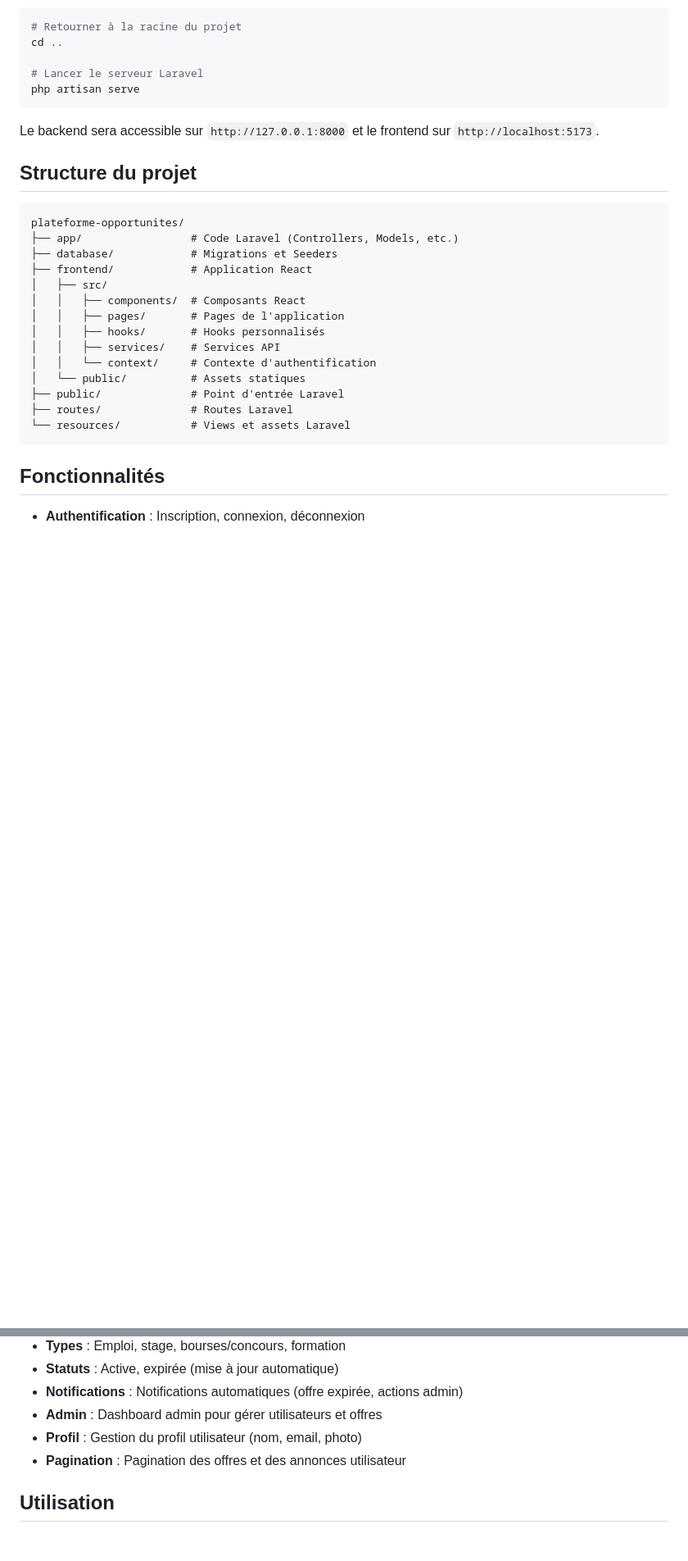
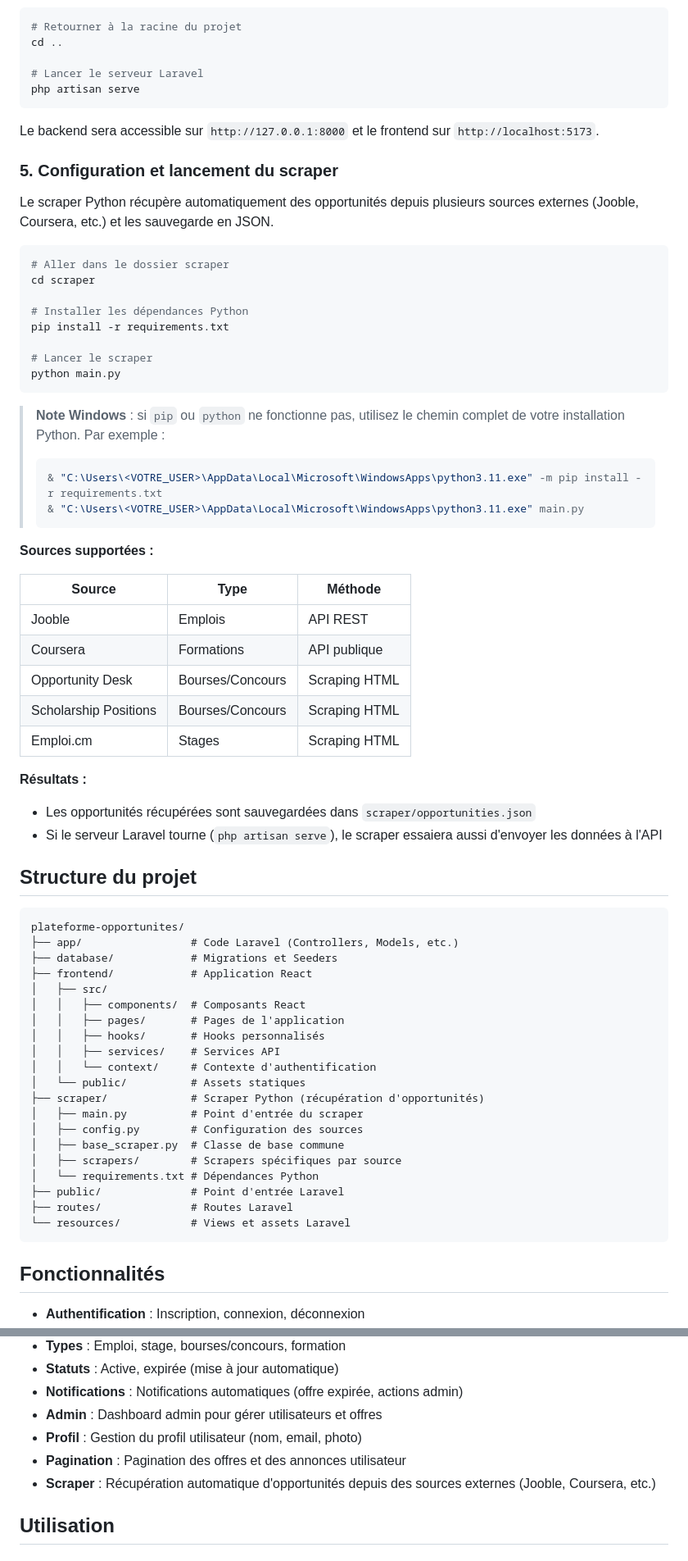
Before and after one commit to arbitrebleu07/plateforme-opportunites, a Markdown page: README.md, 2 parts joined by grey strips. Shown at 82% size. Drawn GitHub-style; blank space fills up the shorter version.

Commit message:
Ajout des instructions du scraper dans le README
Co-Authored-By: Devin AI <158243242+devin-ai-integration[bot]@users.noreply.github.com>

````diff
--- a/README.md
+++ b/README.md
@@ -79,6 +81,41 @@ php artisan serve
 
 Le backend sera accessible sur `http://127.0.0.1:8000` et le frontend sur `http://localhost:5173`.
 
+### 5. Configuration et lancement du scraper
+
+Le scraper Python récupère automatiquement des opportunités depuis plusieurs sources externes (Jooble, Coursera, etc.) et les sauvegarde en JSON.
+
+```bash
+# Aller dans le dossier scraper
+cd scraper
+
+# Installer les dépendances Python
+pip install -r requirements.txt
+
+# Lancer le scraper
+python main.py
+```
+
+> **Note Windows** : si `pip` ou `python` ne fonctionne pas, utilisez le chemin complet de votre installation Python. Par exemple :
+> ```powershell
+> & "C:\Users\<VOTRE_USER>\AppData\Local\Microsoft\WindowsApps\python3.11.exe" -m pip install -r requirements.txt
+> & "C:\Users\<VOTRE_USER>\AppData\Local\Microsoft\WindowsApps\python3.11.exe" main.py
+> ```
+
+**Sources supportées :**
+
+| Source | Type | Méthode |
+|---|---|---|
+| Jooble | Emplois | API REST |
+| Coursera | Formations | API publique |
+| Opportunity Desk | Bourses/Concours | Scraping HTML |
+| Scholarship Positions | Bourses/Concours | Scraping HTML |
+| Emploi.cm | Stages | Scraping HTML |
+
+**Résultats :**
+- Les opportunités récupérées sont sauvegardées dans `scraper/opportunities.json`
+- Si le serveur Laravel tourne (`php artisan serve`), le scraper essaiera aussi d'envoyer les données à l'API
+
 ## Structure du projet
 
 ```
@@ -93,6 +130,12 @@ plateforme-opportunites/
 │   │   ├── services/    # Services API
 │   │   └── context/     # Contexte d'authentification
 │   └── public/          # Assets statiques
+├── scraper/             # Scraper Python (récupération d'opportunités)
+│   ├── main.py          # Point d'entrée du scraper
+│   ├── config.py        # Configuration des sources
+│   ├── base_scraper.py  # Classe de base commune
+│   ├── scrapers/        # Scrapers spécifiques par source
+│   └── requirements.txt # Dépendances Python
 ├── public/              # Point d'entrée Laravel
 ├── routes/              # Routes Laravel
 └── resources/           # Views et assets Laravel
@@ -109,6 +152,7 @@ plateforme-opportunites/
 - **Admin** : Dashboard admin pour gérer utilisateurs et offres
 - **Profil** : Gestion du profil utilisateur (nom, email, photo)
 - **Pagination** : Pagination des offres et des annonces utilisateur
+- **Scraper** : Récupération automatique d'opportunités depuis des sources externes (Jooble, Coursera, etc.)
 
 ## Utilisation
 
````
Also changed, not shown: other parts of README.md (+2 -0 lines).
